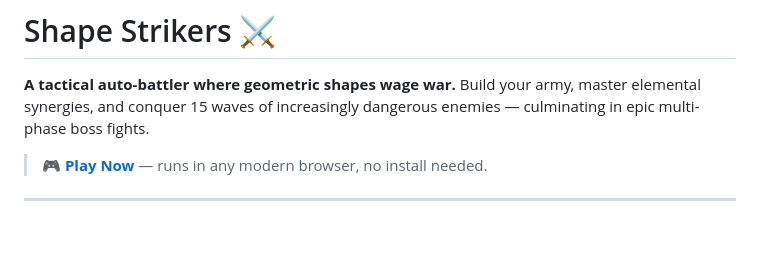
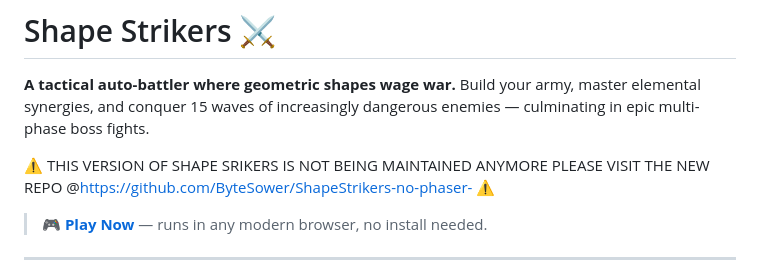
Before and after one commit to ByteSower/ShapeStrikers, a Markdown page: README.md, the part around the change. Drawn GitHub-style; blank space fills up the shorter version.

Commit message:
Update README with maintenance notice and new repo link
Added a notice about the project being unmaintained and linked to the new repository.

```diff
--- a/README.md
+++ b/README.md
@@ -1,6 +1,8 @@
 # Shape Strikers ⚔️
 
 **A tactical auto-battler where geometric shapes wage war.** Build your army, master elemental synergies, and conquer 15 waves of increasingly dangerous enemies — culminating in epic multi-phase boss fights.
+
+⚠️ THIS VERSION OF SHAPE SRIKERS IS NOT BEING MAINTAINED ANYMORE PLEASE VISIT THE NEW REPO @https://github.com/ByteSower/ShapeStrikers-no-phaser- ⚠️
 
 > 🎮 **[Play Now](https://bytesower.github.io/ShapeStrikers/)** — runs in any modern browser, no install needed.
 
```
